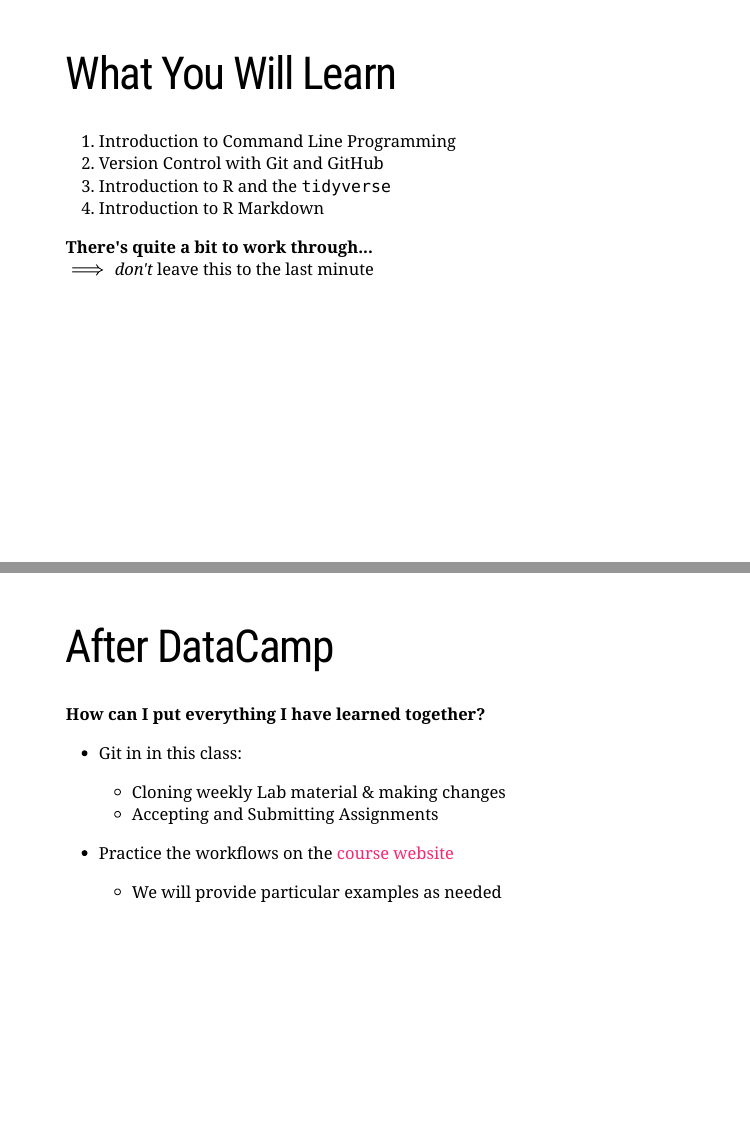
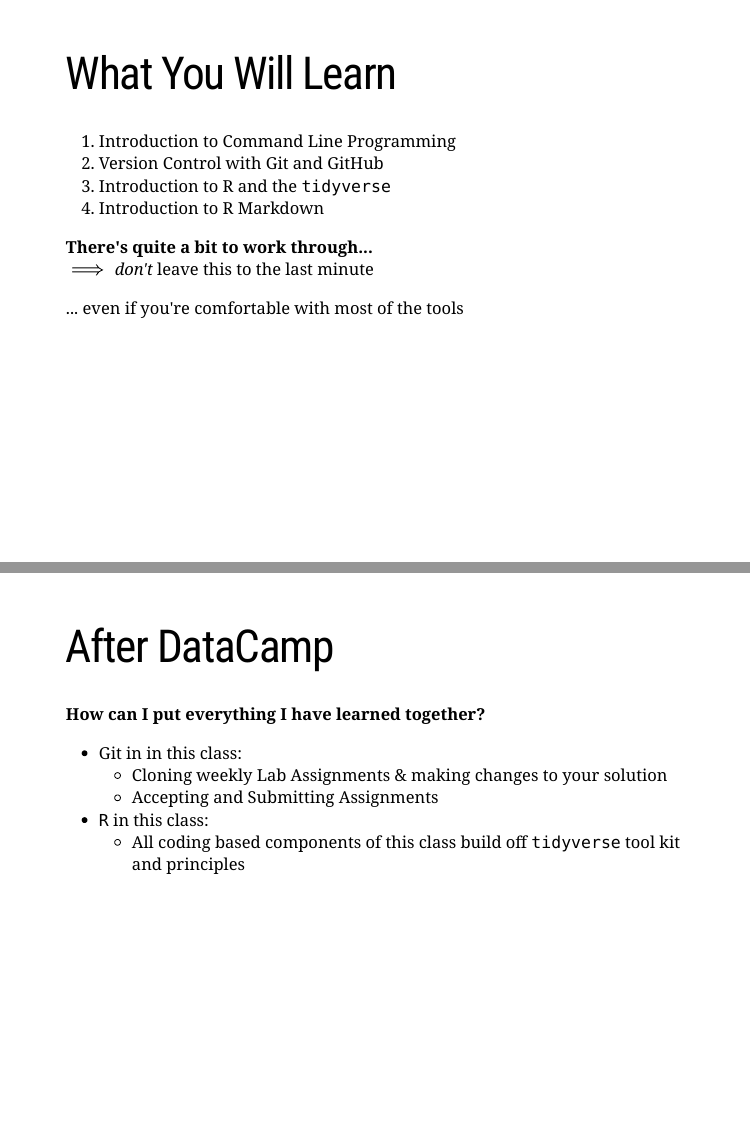
Before and after one commit to tisem-digital-marketing/smwa-lecture-codecamp, an R Markdown document (slides.Rmd): pages 3 and 10 of 11, joined at a grey line. Rendered offline with R 4.5, knitr and Pandoc, with nearby package versions; the slides are laid out offline by our stand-in for remark.js, each with all of its steps uncovered, in fonts that may differ from those the slides ask for, and without slide numbers, shadows or browser add-ons; a font, style sheet, LaTeX package, included part or bibliography that could not be used is replaced or left out.

Commit message:
2022 update

```diff
--- a/slides.Rmd
+++ b/slides.Rmd
@@ -37,6 +37,8 @@
 
 **There's quite a bit to work through...** <br> $\implies$ *don't* leave this to the last minute
 
+... even if you're comfortable with most of the tools
+
 ---
 class: font160
 # Why this is Important
@@ -121,11 +124,10 @@
 **How can I put everything I have learned together?**
 
 * Git in in this class:
-  - Cloning weekly Lab material & making changes
+  - Cloning weekly Lab Assignments & making changes to your solution
   - Accepting and Submitting Assignments
-
-* Practice the workflows on the [course website](https://tisem-digital-marketing.github.io/2021-smwa/coding_tips/)
-  * We will provide particular examples as needed
+* `R` in this class:
+  - All coding based components of this class build off `tidyverse` tool kit and principles
 
 ---
 # License & Citation
```
Also changed, not shown: slides.Rmd (5 more changed lines).
